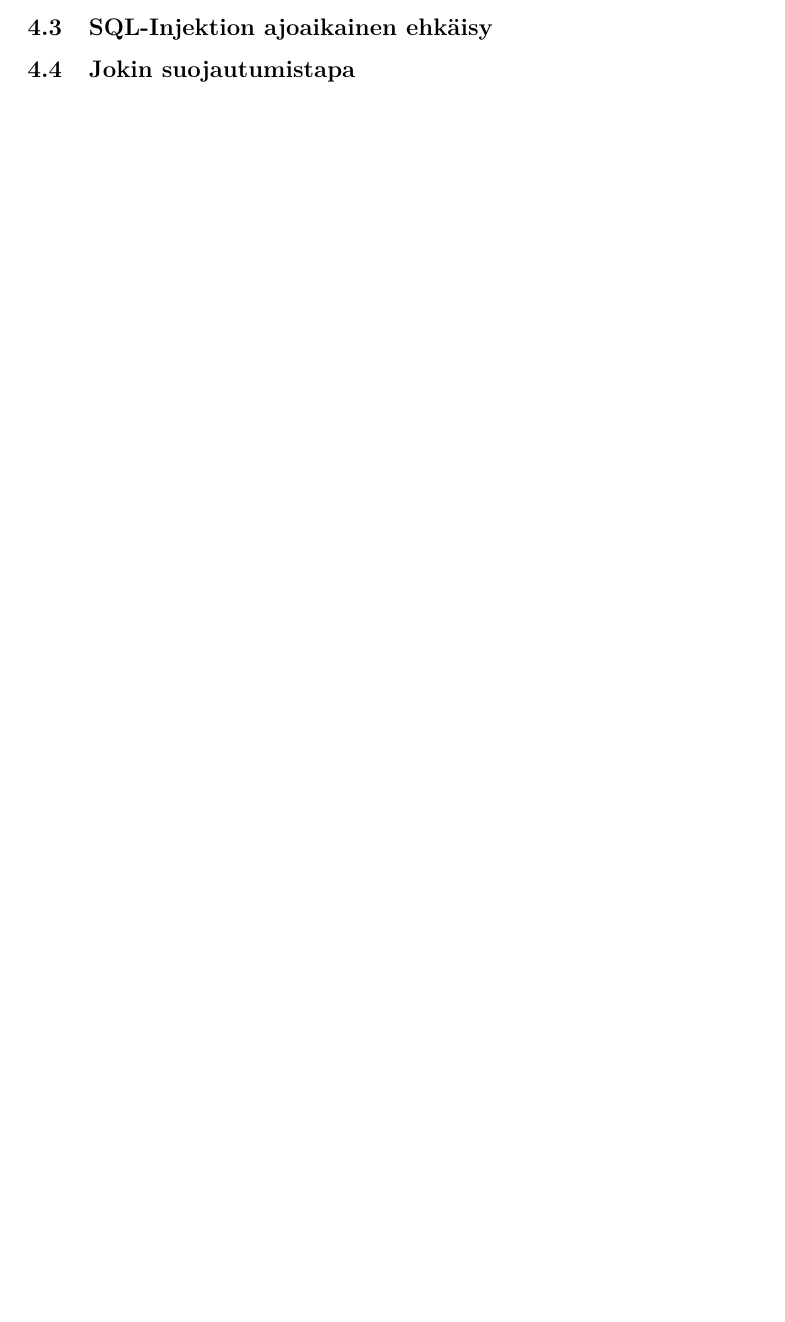
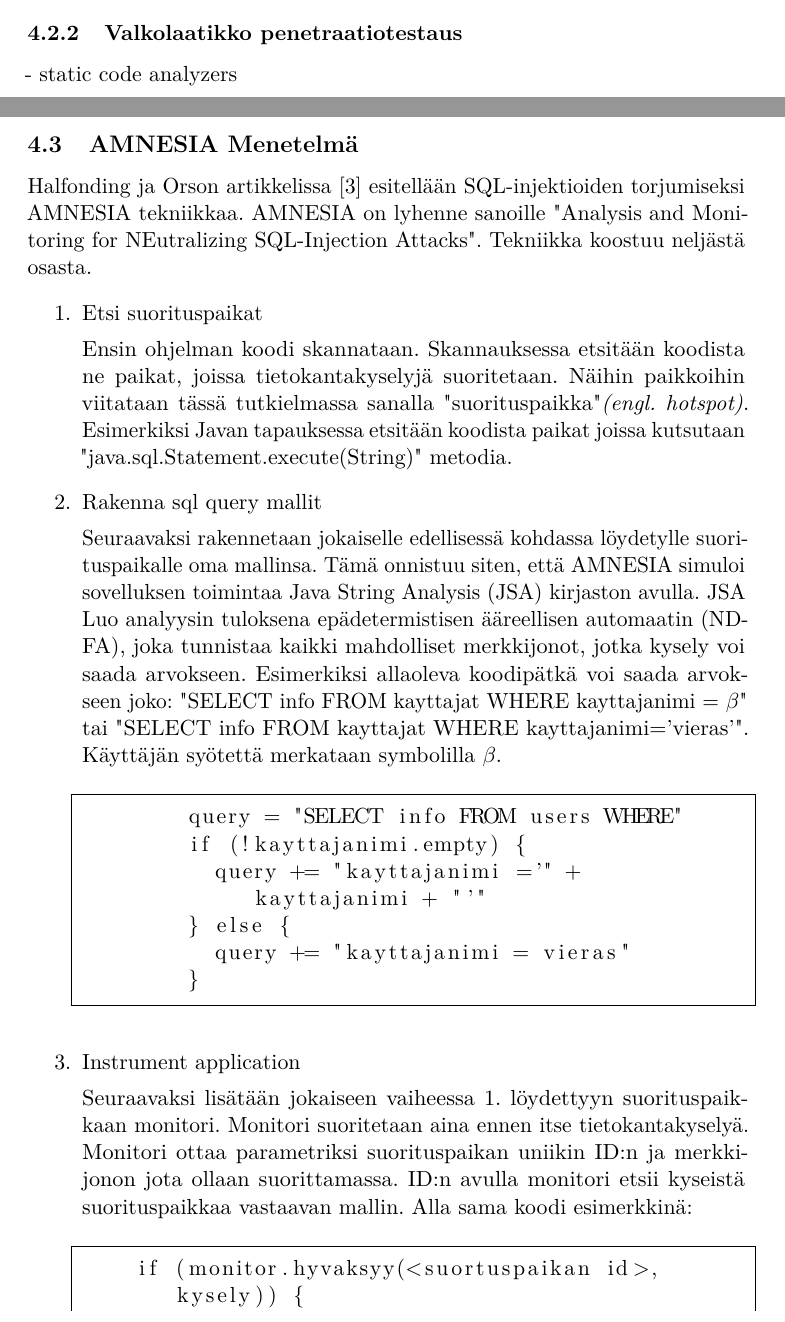
Before and after one commit to lalnuo/kandi, a LaTeX document (tktltiki2/template-fi.tex): part of page 8 of 8 before the commit and two parts of pages 7 and 8 of 10 after it, the two joined at a grey line, cut at the place of the change, the shorter picture padded with empty space. Compiled offline with pdfLaTeX.

Commit message:
edistysta

```diff
--- a/tktltiki2/template-fi.tex
+++ b/tktltiki2/template-fi.tex
@@ -33,7 +33,7 @@
 \usepackage[pdftex,hidelinks]{hyperref}
 \usepackage{listings}
 \usepackage{xcolor}
-
+\usepackage{amsmath}
 \lstset{
 	keywordstyle=\color{black}\bfseries, % style for keywords
 	numbers=none, % where to put the line-numbers
@@ -260,6 +262,35 @@
 
 	Tämän jälkeen luodaan mahdollisimman kattava lista erilaisista haitallisista syötteistä. Kaikkiin mahdollisiin paikkoihin joista voi syöttää dataa sisään kokeillaan kaikkia haitallisia syötteitä. Tietokannan palauttamasta arvosta voidaan päätellä onko injektio onnistunut vai ei. Esimerkiksi jos vastauksen HTTP statuskoodi on 200, kyseessä on haavoittuvuus.
 
+	\subsubsection{Valkolaatikko penetraatiotestaus}
+	- static code analyzers
+
 	\pagebreak
-	\subsection{SQL-Injektion ajoaikainen ehkäisy}
-	\subsection {Jokin suojautumistapa}
+	\subsection{AMNESIA Menetelmä}
+
+	Halfonding ja Orson artikkelissa \cite{amnesia} esitellään SQL-injektioiden torjumiseksi AMNESIA tekniikkaa. AMNESIA on lyhenne sanoille "Analysis and Monitoring for NEutralizing SQL-Injection Attacks". Tekniikka koostuu neljästä osasta.
+	\begin{enumerate}
+		\item{Etsi suorituspaikat}
+
+		Ensin ohjelman koodi skannataan. Skannauksessa etsitään koodista ne paikat, joissa tietokantakyselyjä suoritetaan. Näihin paikkoihin viitataan tässä tutkielmassa sanalla "suorituspaikka" \textit{(engl. hotspot)}. Esimerkiksi Javan tapauksessa etsitään koodista paikat joissa kutsutaan "java.sql.Statement.execute(String)" \space metodia.
+		\item{Rakenna sql query mallit}
+
+		Seuraavaksi rakennetaan jokaiselle edellisessä kohdassa löydetylle suorituspaikalle oma mallinsa. Tämä onnistuu siten, että AMNESIA simuloi sovelluksen toimintaa Java String Analysis (JSA) kirjaston avulla. JSA Luo analyysin tuloksena epädetermistisen ääreellisen automaatin (NDFA), joka tunnistaa kaikki mahdolliset merkkijonot, jotka kysely voi saada arvokseen. Esimerkiksi allaoleva koodipätkä voi saada arvokseen joko:
+		"SELECT info FROM kayttajat WHERE kayttajanimi = $\beta$"\space tai "SELECT info FROM kayttajat WHERE kayttajanimi='vieras'". Käyttäjän syötettä merkataan symbolilla $\beta$.
+
+				\begin{lstlisting}
+				query = "SELECT info FROM users WHERE"
+				if (!kayttajanimi.empty) {
+					query += "kayttajanimi ='" + kayttajanimi + "'"
+				} else {
+					query += "kayttajanimi = vieras"
+				}
+				\end{lstlisting}
+
+
+		\item{Instrument application}
+
+		Seuraavaksi lisätään jokaiseen vaiheessa 1. löydettyyn suorituspaikkaan monitori. Monitori suoritetaan aina ennen itse tietokantakyselyä. Monitori ottaa parametriksi suorituspaikan uniikin ID:n ja merkkijonon jota ollaan suorittamassa. ID:n avulla monitori etsii kyseistä suorituspaikkaa vastaavan mallin. Alla sama koodi esimerkkinä:
+		\begin{lstlisting}
+		if (monitor.hyvaksyy(<suortuspaikan id>, kysely)) {
+			return db.suorita(kysely);
```
Also changed, not shown: tktltiki2/references-fi.bib (+13 -0 lines), tktltiki2/template-fi.pdf, tktltiki2/template-fi.tex (25 more changed lines), 2 other files.
